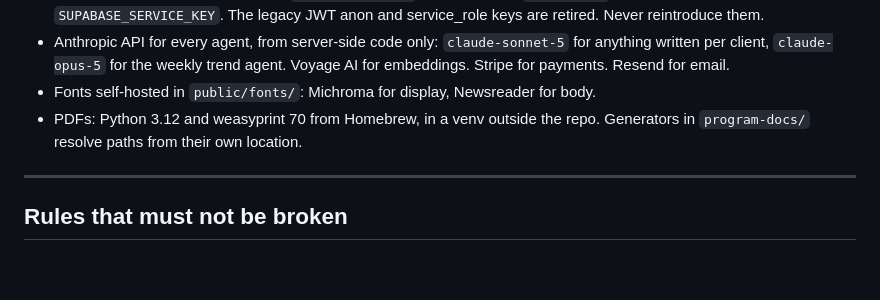
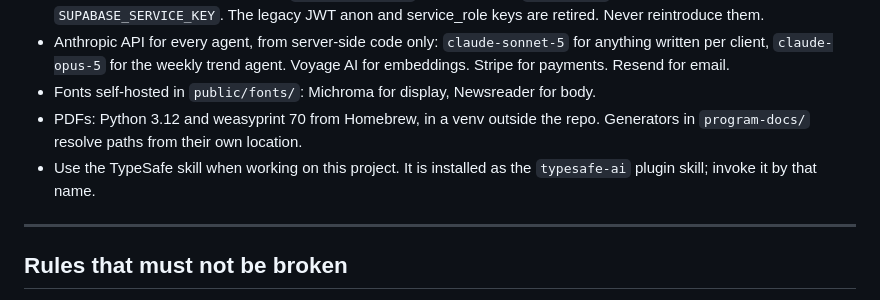
Before and after one commit to HumanBatteryProject/human-battery-project, a Markdown page: CLAUDE.md, the part around the change. Rendered like a GitHub page; blank space fills up the shorter version.

Commit message:
CLAUDE.md: use the TypeSafe skill on this project
Added to the Stack section, next to the other tooling this project expects.

The line names the skill as `typesafe-ai`, which is how it is actually
installed, rather than only as "TypeSafe". An instruction that names a skill by a
label the tooling does not answer to is an instruction that cannot be followed.

Co-Authored-By: Claude Opus 5 (1M context) <noreply@anthropic.com>
Claude-Session: https://claude.ai/code/session_01G1vZNhmz3jHYhk7n3o8uiL

```diff
--- a/CLAUDE.md
+++ b/CLAUDE.md
@@ -44,6 +44,7 @@ People get bloodwork at day 0 and day 90, plus VO₂max, grip strength and a req
 - Anthropic API for every agent, from server-side code only: `claude-sonnet-5` for anything written per client, `claude-opus-5` for the weekly trend agent. Voyage AI for embeddings. Stripe for payments. Resend for email.
 - Fonts self-hosted in `public/fonts/`: Michroma for display, Newsreader for body.
 - PDFs: Python 3.12 and weasyprint 70 from Homebrew, in a venv outside the repo. Generators in `program-docs/` resolve paths from their own location.
+- Use the TypeSafe skill when working on this project. It is installed as the `typesafe-ai` plugin skill; invoke it by that name.
 
 ---
 
```
